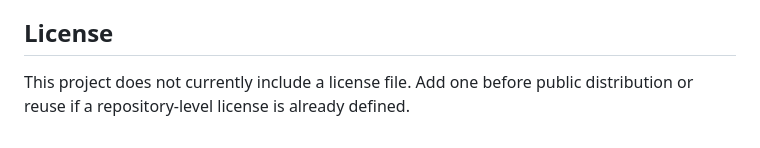
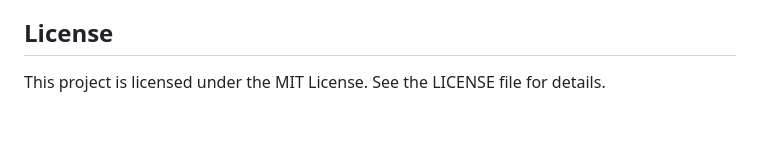
Before and after one commit to ramdheeren/HelpHive---AI, a Markdown page: README.md, the part around the change. Drawn GitHub-style.

Commit message:
Update README license section

```diff
--- a/README.md
+++ b/README.md
@@ -194,4 +194,4 @@ python compare_models.py
 
 ## License
 
-This project does not currently include a license file. Add one before public distribution or reuse if a repository-level license is already defined.
+This project is licensed under the MIT License. See the LICENSE file for details.
```
